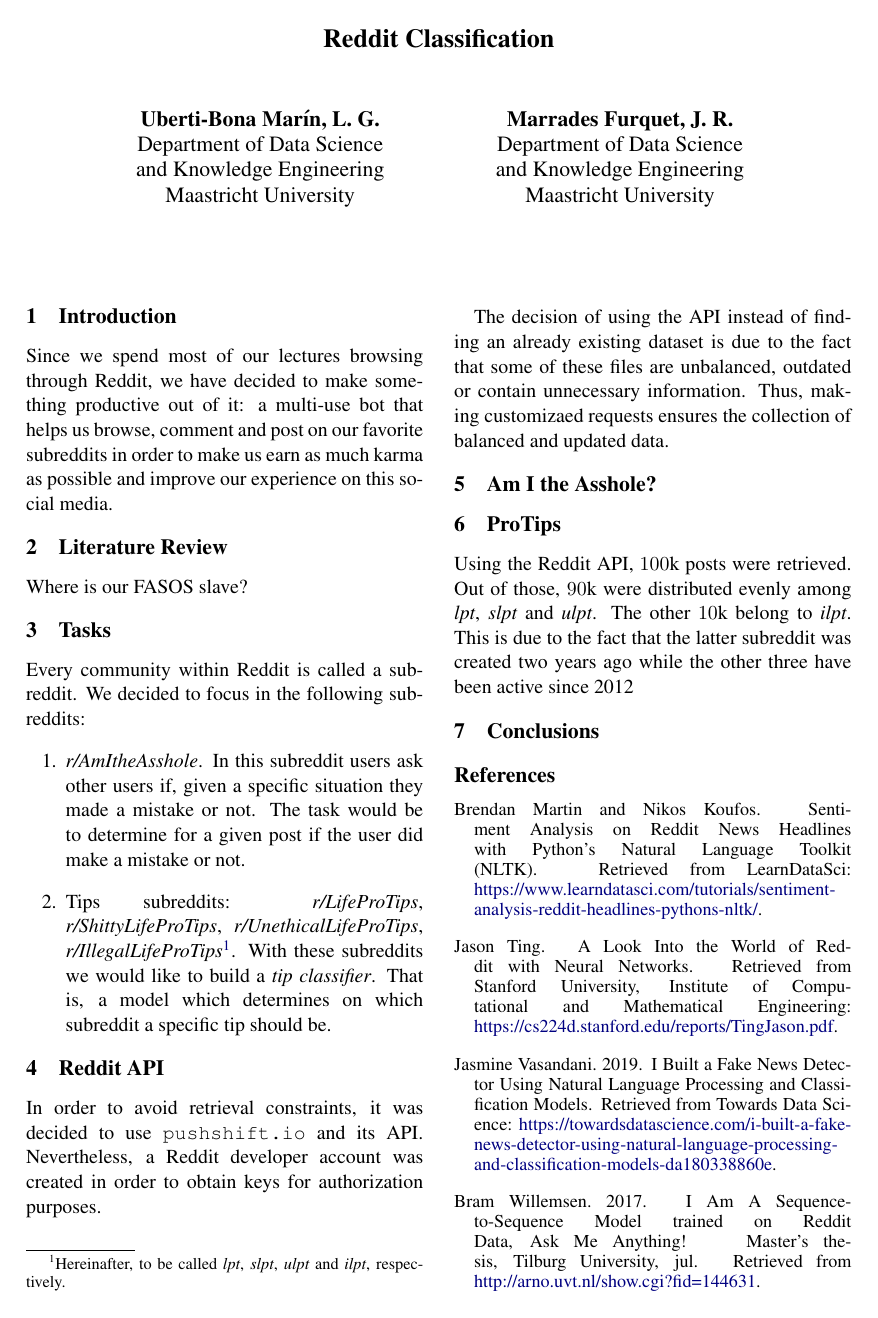
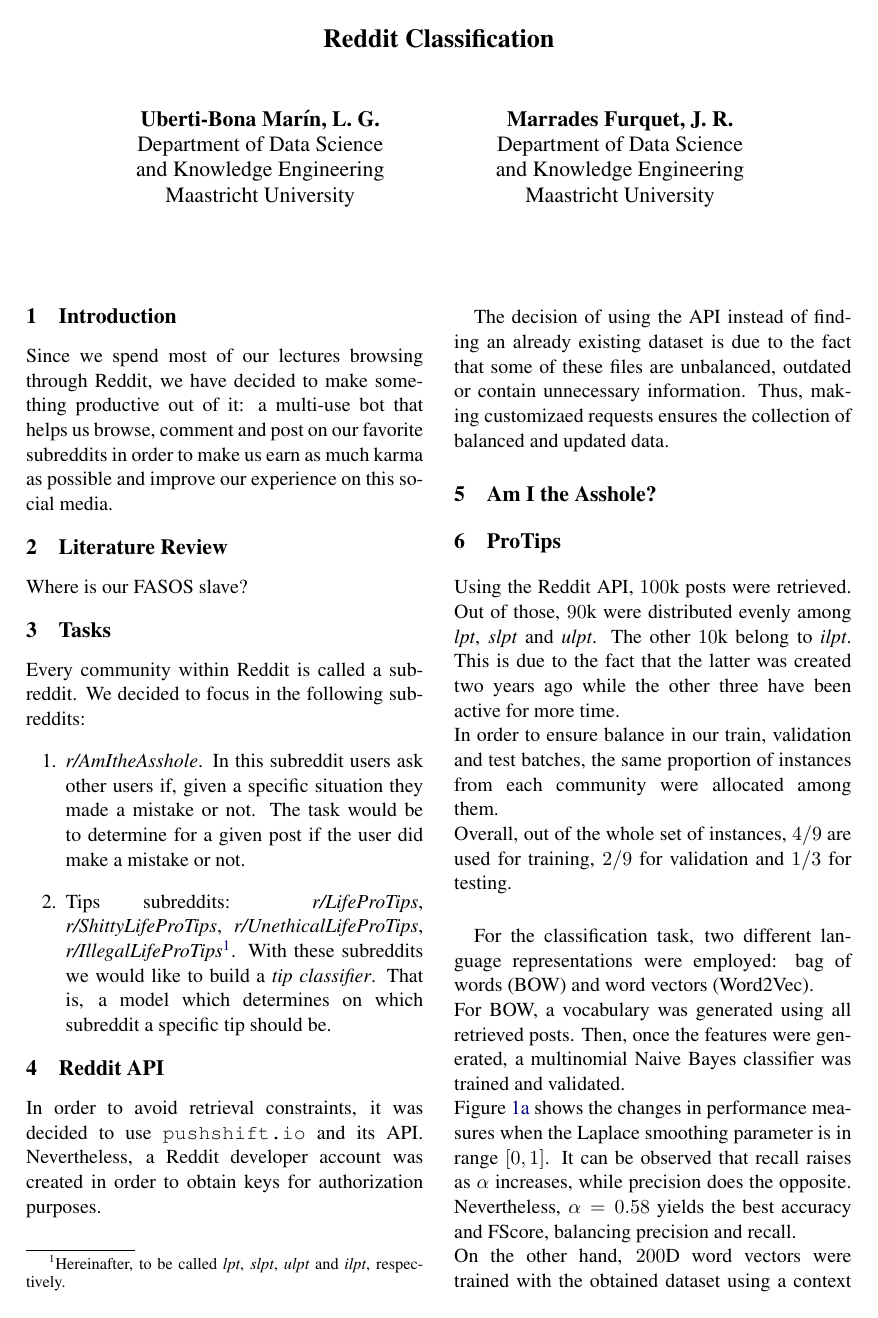
Before and after one commit to jCodingStuff/NLPReddit, a LaTeX document (report/acl2019.tex): page 1 of 2 before the commit and page 1 of 3 after it. Compiled offline with pdfLaTeX.

Commit message:
I am writing

```diff
--- a/report/acl2019.tex
+++ b/report/acl2019.tex
@@ -98,5 +98,24 @@
 % Data retrieved
 Using the Reddit API, $100$k posts were retrieved. Out of those, $90$k were distributed
 evenly among \textit{lpt}, \textit{slpt} and \textit{ulpt}. The other $10$k belong to
-\textit{ilpt}. This is due to the fact that the latter subreddit was created two years ago
-while the other three have been active since 2012
+\textit{ilpt}. This is due to the fact that the latter was created two years ago
+while the other three have been active for more time.\\
+% Train / Validation / Test split
+In order to ensure balance in our train, validation and test batches, the same proportion
+of instances from each community were allocated among them.\\
+Overall, out of the whole set of instances, $4/9$ are used for training, $2/9$ for
+validation and $1/3$ for testing.\\
+
+% Language representations and classifiers
+For the classification task, two different language representations were employed: bag
+of words (BOW) and word vectors (Word2Vec).\\
+% BOW
+For BOW, a vocabulary was generated using all retrieved posts. Then, once the features
+were generated, a multinomial Naive Bayes classifier was trained and validated.\\
+Figure \ref{fig:nb_val} shows the changes in performance measures when the Laplace
+smoothing parameter is in range $[0, 1]$. It can be observed that recall raises as
+$\alpha$ increases, while precision does the opposite. Nevertheless, $\alpha = 0.58$
+yields the best accuracy and FScore, balancing precision and recall.\\
+% Word2Vec
+On the other hand, $200$D word vectors were trained with the obtained dataset using
+a context window of $10$ words\footnote{Texts are around 15-20 words long.}.
```
Also changed, not shown: report/acl2019.tex (4 more changed lines).
